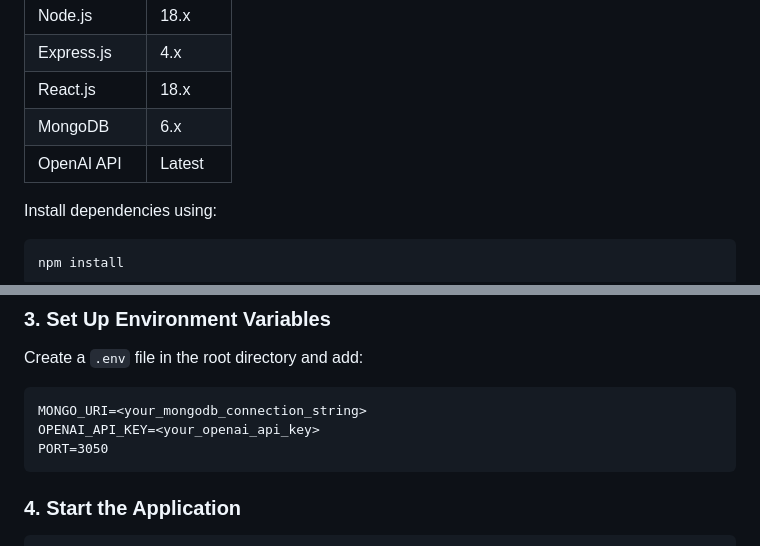
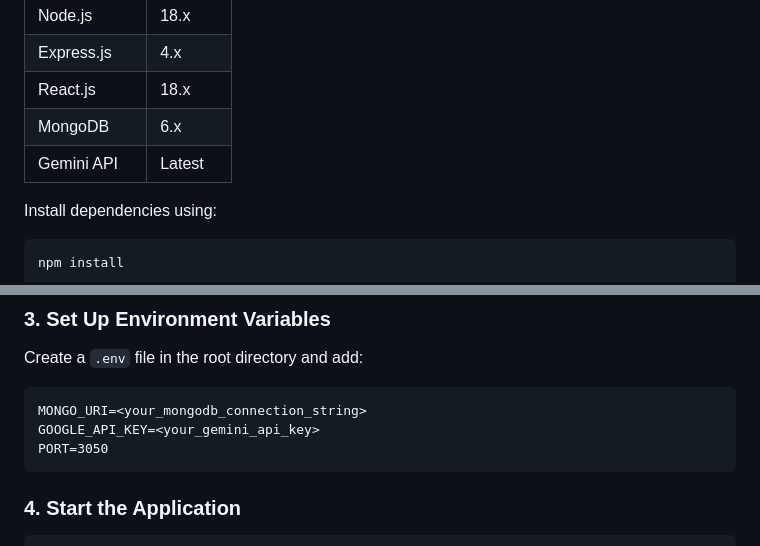
Before and after one commit to ishanraj953/MannSakha-chatbot-, a Markdown page: README.md, 2 parts joined by grey strips. Rendered like a GitHub page.

````diff
--- a/README.md
+++ b/README.md
@@ -27,7 +27,7 @@ Ensure you have the following software and libraries installed:
 | Express.js | 4.x     |
 | React.js   | 18.x    |
 | MongoDB    | 6.x     |
-| OpenAI API | Latest  |
+| Gemini API | Latest  |
 
 
 Install dependencies using:
@@ -55,7 +55,7 @@ npm install
 Create a `.env` file in the root directory and add:
 ```
 MONGO_URI=<your_mongodb_connection_string>
-OPENAI_API_KEY=<your_openai_api_key>
+GOOGLE_API_KEY=<your_gemini_api_key>
 PORT=3050
 ```
 
````
